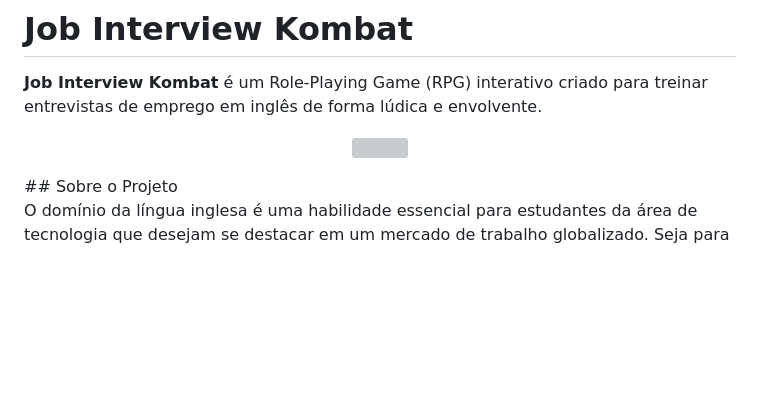
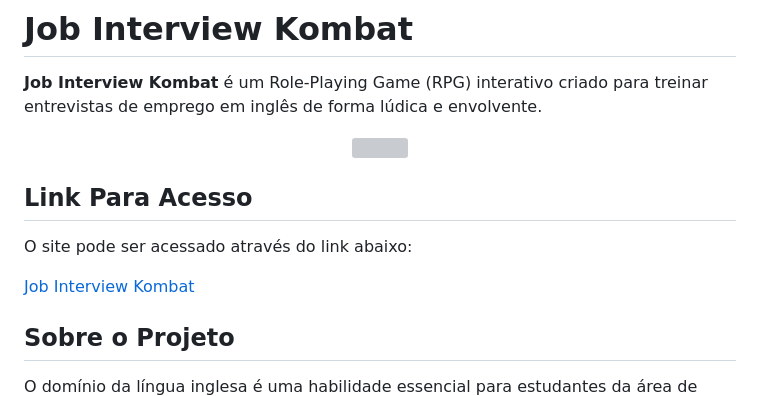
Before and after one commit to PedroAugusto08/Job-Interview-Kombat, a Markdown page: README.md, the part around the change. Rendered like a GitHub page; blank space fills up the shorter version; grey boxes are pictures that could not be loaded.

```diff
--- a/README.md
+++ b/README.md
@@ -4,6 +4,13 @@
 <p align="center">
 <img src="imgs/mainG.gif"></img>
 </p>
+
+## Link Para Acesso
+
+O site pode ser acessado através do link abaixo:
+
+[Job Interview Kombat](https://pedroaugusto08.github.io/Job-Interview-Kombat/)
+
 ## Sobre o Projeto
 
 O domínio da língua inglesa é uma habilidade essencial para estudantes da área de tecnologia que desejam se destacar em um mercado de trabalho globalizado. Seja para atuar em empresas multinacionais, entender documentações técnicas ou participar de processos seletivos, é crucial que esses estudantes saibam se comunicar com clareza, confiança e domínio técnico em inglês.
```
